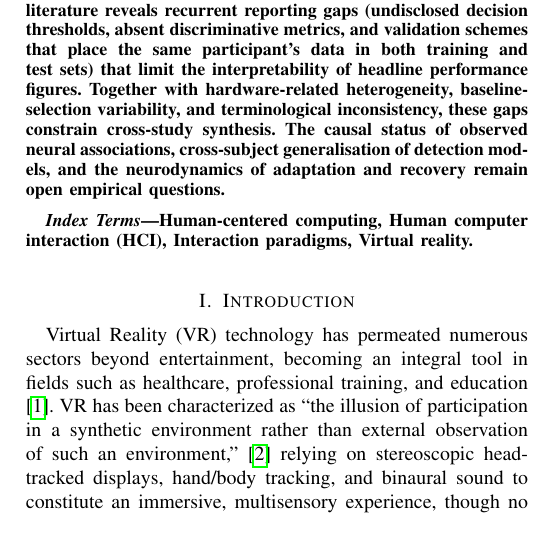
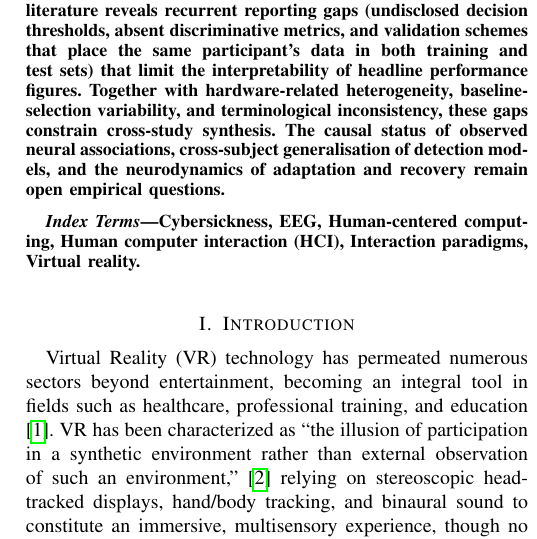
Before and after one commit to gael-vanderlee/cs-review, a LaTeX paper (review_bci_cs.tex): part of one column of page 1 of 19 before the commit and part of one column of page 1 of 20 after it, cut so that both start at the same text. Compiled offline with pdfLaTeX.

Commit message:
added eeg and cybersickness to manuscript keywords

```diff
--- a/review_bci_cs.tex
+++ b/review_bci_cs.tex
@@ -53,7 +53,7 @@
 \end{abstract}
 
 \begin{IEEEkeywords}
-Human-centered computing, Human computer interaction (HCI), Interaction paradigms, Virtual reality.
+Cybersickness, EEG, Human-centered computing, Human computer interaction (HCI), Interaction paradigms, Virtual reality.
 \end{IEEEkeywords}
 
 \section{Introduction}
```
Also changed, not shown: TODO.md (+1 -0 lines), out/review_bci_cs.pdf.
